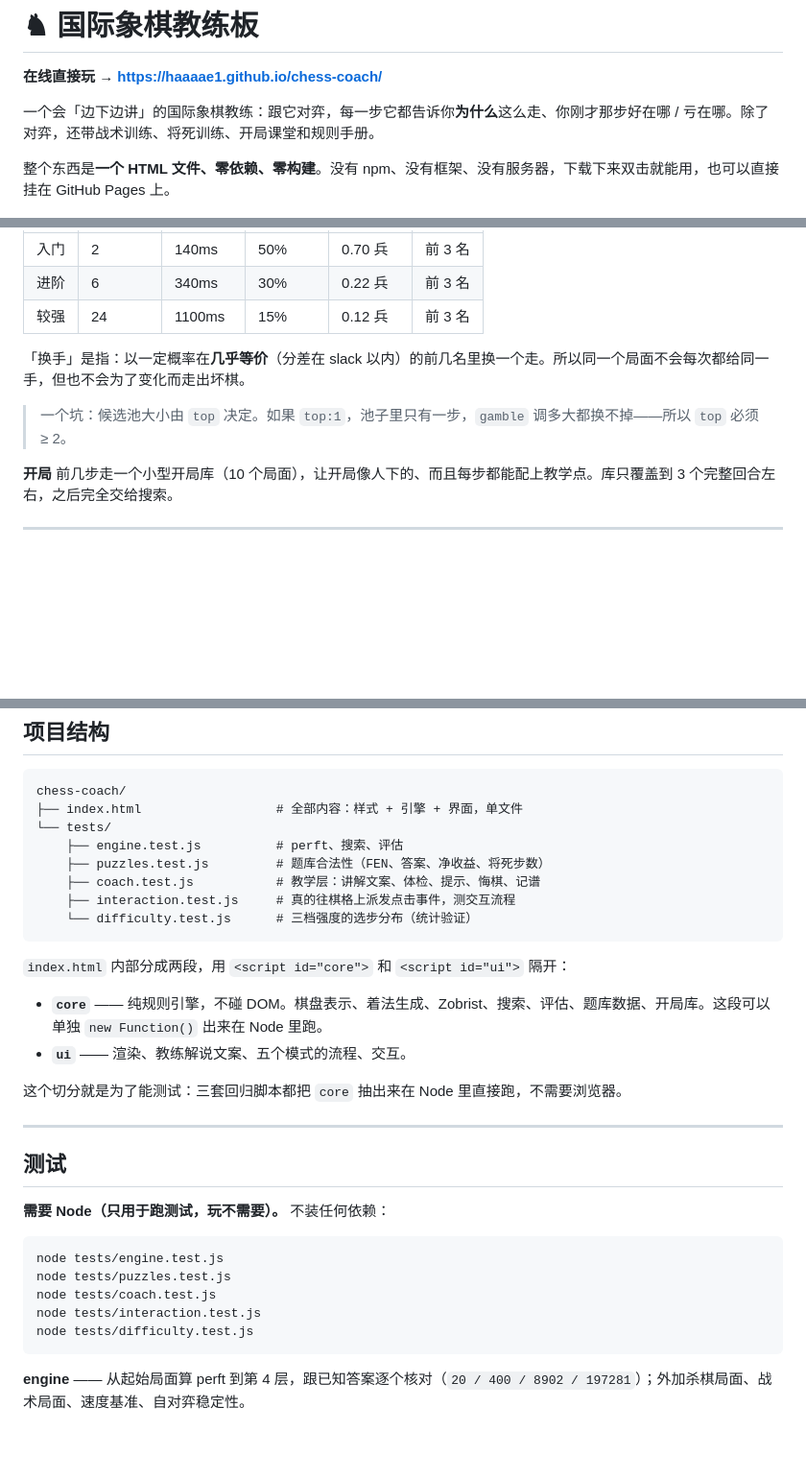
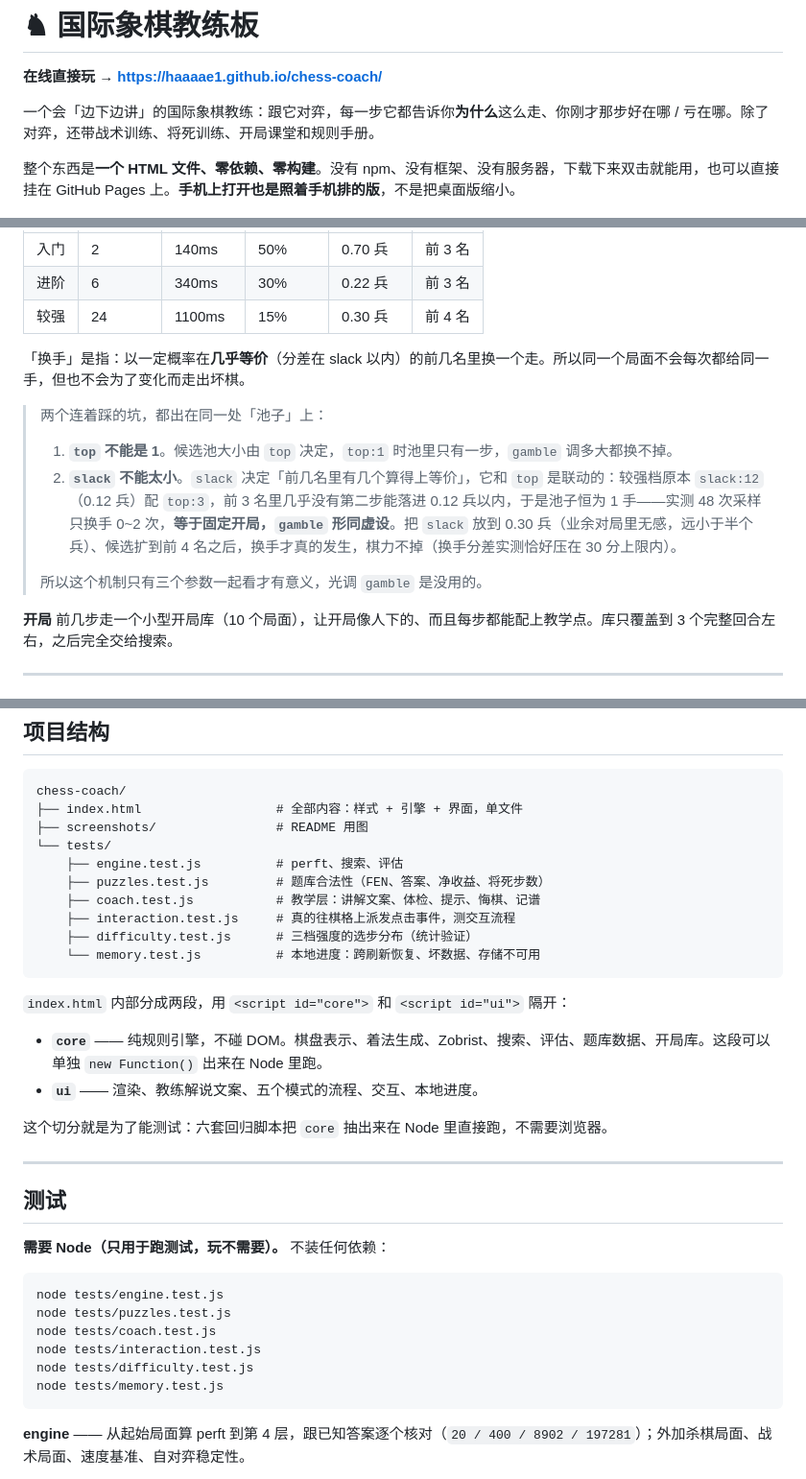
Before and after one commit to HAAAAe1/chess-coach, a Markdown page: README.md, 3 parts joined by grey strips. Shown at 96% size. Drawn GitHub-style; blank space fills up the shorter version.

````diff
--- a/README.md
+++ b/README.md
@@ -4,6 +4,6 @@
 
 一个会「边下边讲」的国际象棋教练：跟它对弈，每一步它都告诉你**为什么**这么走、你刚才那步好在哪 / 亏在哪。除了对弈，还带战术训练、将死训练、开局课堂和规则手册。
 
-整个东西是**一个 HTML 文件、零依赖、零构建**。没有 npm、没有框架、没有服务器，下载下来双击就能用，也可以直接挂在 GitHub Pages 上。
+整个东西是**一个 HTML 文件、零依赖、零构建**。没有 npm、没有框架、没有服务器，下载下来双击就能用，也可以直接挂在 GitHub Pages 上。**手机上打开也是照着手机排的版**，不是把桌面版缩小。
 
 ![对弈模式](screenshots/play.png)
@@ -72,11 +84,16 @@
 |---|---|---|---|---|---|
 | 入门 | 2 | 140ms | 50% | 0.70 兵 | 前 3 名 |
 | 进阶 | 6 | 340ms | 30% | 0.22 兵 | 前 3 名 |
-| 较强 | 24 | 1100ms | 15% | 0.12 兵 | 前 3 名 |
+| 较强 | 24 | 1100ms | 15% | 0.30 兵 | 前 4 名 |
 
 「换手」是指：以一定概率在**几乎等价**（分差在 slack 以内）的前几名里换一个走。所以同一个局面不会每次都给同一手，但也不会为了变化而走出坏棋。
 
-> 一个坑：候选池大小由 `top` 决定。如果 `top:1`，池子里只有一步，`gamble` 调多大都换不掉——所以 `top` 必须 ≥ 2。
+> 两个连着踩的坑，都出在同一处「池子」上：
+>
+> 1. **`top` 不能是 1**。候选池大小由 `top` 决定，`top:1` 时池里只有一步，`gamble` 调多大都换不掉。
+> 2. **`slack` 不能太小**。`slack` 决定「前几名里有几个算得上等价」，它和 `top` 是联动的：较强档原本 `slack:12`（0.12 兵）配 `top:3`，前 3 名里几乎没有第二步能落进 0.12 兵以内，于是池子恒为 1 手——实测 48 次采样只换手 0~2 次，**等于固定开局，`gamble` 形同虚设**。把 `slack` 放到 0.30 兵（业余对局里无感，远小于半个兵）、候选扩到前 4 名之后，换手才真的发生，棋力不掉（换手分差实测恰好压在 30 分上限内）。
+>
+> 所以这个机制只有三个参数一起看才有意义，光调 `gamble` 是没用的。
 
 **开局**
 前几步走一个小型开局库（10 个局面），让开局像人下的、而且每步都能配上教学点。库只覆盖到 3 个完整回合左右，之后完全交给搜索。
@@ -105,20 +122,22 @@ python -m http.server 8000
 ```
 chess-coach/
 ├── index.html                  # 全部内容：样式 + 引擎 + 界面，单文件
+├── screenshots/                # README 用图
 └── tests/
     ├── engine.test.js          # perft、搜索、评估
     ├── puzzles.test.js         # 题库合法性（FEN、答案、净收益、将死步数）
     ├── coach.test.js           # 教学层：讲解文案、体检、提示、悔棋、记谱
     ├── interaction.test.js     # 真的往棋格上派发点击事件，测交互流程
-    └── difficulty.test.js      # 三档强度的选步分布（统计验证）
+    ├── difficulty.test.js      # 三档强度的选步分布（统计验证）
+    └── memory.test.js          # 本地进度：跨刷新恢复、坏数据、存储不可用
 ```
 
 `index.html` 内部分成两段，用 `<script id="core">` 和 `<script id="ui">` 隔开：
 
 - **`core`** —— 纯规则引擎，不碰 DOM。棋盘表示、着法生成、Zobrist、搜索、评估、题库数据、开局库。这段可以单独 `new Function()` 出来在 Node 里跑。
-- **`ui`** —— 渲染、教练解说文案、五个模式的流程、交互。
+- **`ui`** —— 渲染、教练解说文案、五个模式的流程、交互、本地进度。
 
-这个切分就是为了能测试：三套回归脚本都把 `core` 抽出来在 Node 里直接跑，不需要浏览器。
+这个切分就是为了能测试：六套回归脚本把 `core` 抽出来在 Node 里直接跑，不需要浏览器。
 
 ---
 
@@ -132,6 +151,7 @@ node tests/puzzles.test.js
 node tests/coach.test.js
 node tests/interaction.test.js
 node tests/difficulty.test.js
+node tests/memory.test.js
 ```
 
 **engine** —— 从起始局面算 perft 到第 4 层，跟已知答案逐个核对（`20 / 400 / 8902 / 197281`）；外加杀棋局面、战术局面、速度基准、自对弈稳定性。
````
Also changed, not shown: other parts of README.md (+22 -3 lines), screenshots/mobile.png (added), 5 other files.
